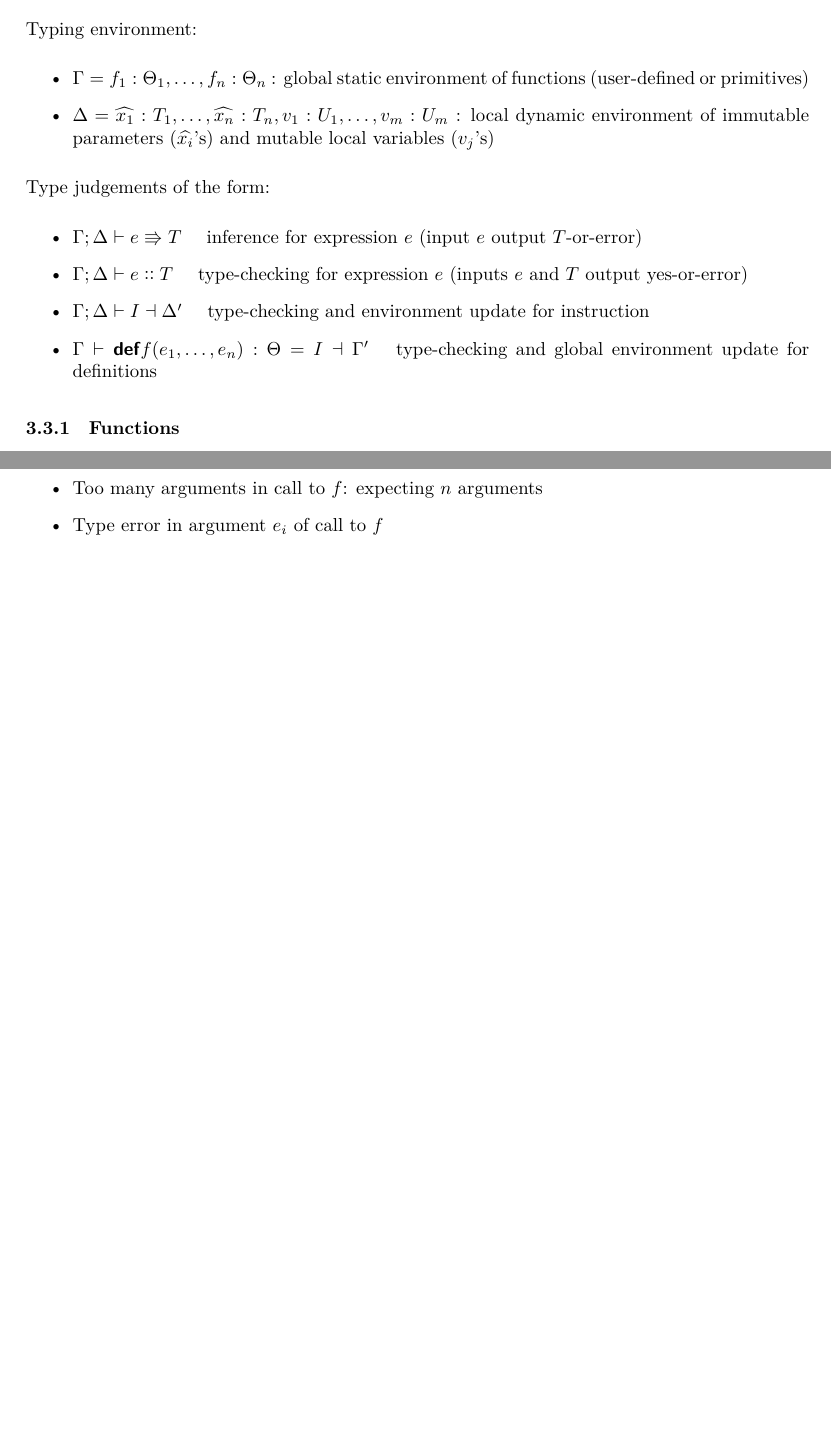
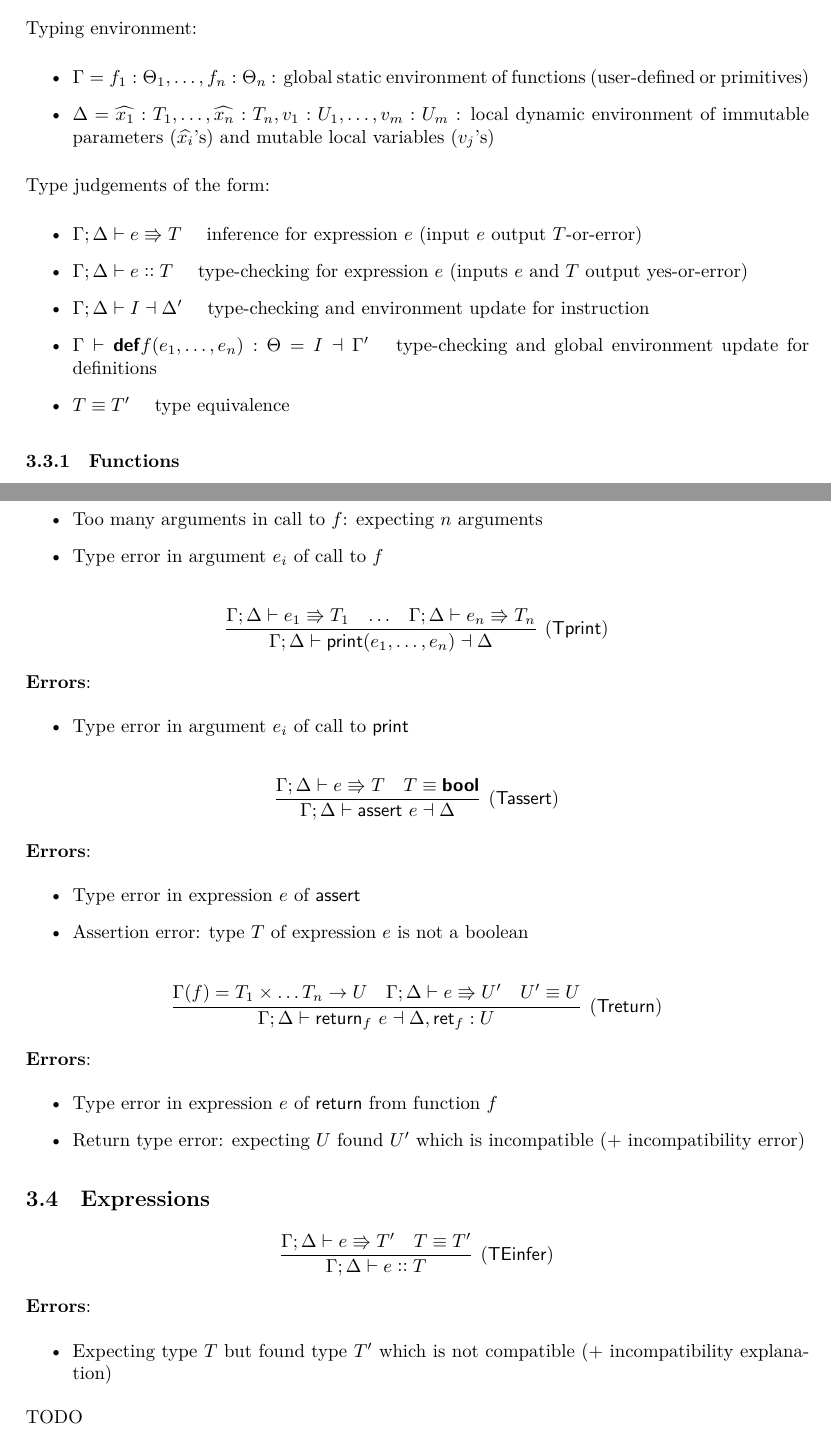
Before and after one commit to nohtyprm/MrPython, a LaTeX paper (docs/python101/python101-spec.tex): two parts of pages 4 and 7 of 7 before the commit and two parts of pages 4 and 7 of 8 after it, joined at a grey line, cut so that both start at the same text, the shorter picture padded with empty space. Compiled offline with XeLaTeX.

Commit message:
more instructions

```diff
--- a/docs/python101/python101-spec.tex
+++ b/docs/python101/python101-spec.tex
@@ -124,7 +124,7 @@ $v:T$ \code{=} $e$ & first assignment (initialization with mandatory type declar
 | $f$\code{(}$e_1$\code{,}$\ldots$\code{,}$e_n$\code{)} & function call (return value is lost but printed at top-level, except \kw{None})\\
 | \code{print(}$e_1,\ldots,e_n$\code{)} & printing, the call is not type-checked but the $e_1,\ldots,e_n$'s are\\
 | \kw{assert} $e$ & assertion (generally in test-cases, $e$ is type-checked but not \kw{assert})\\
-| \kw{return} $e$ & direct return from function
+| \kw{return}$_f$ $e$ & direct return from function $f$
 \end{tabular}
 
 (methods)
@@ -275,6 +275,7 @@ Type judgements of the form:
 \item $\Gamma;\Delta \vdash e \colcol T$ \quad type-checking for expression $e$ (inputs $e$ and $T$ output yes-or-error)
 \item $\Gamma;\Delta \vdash I \dashv \Delta'$ \quad type-checking and environment update for instruction
 \item $\Gamma \vdash \kw{def} f(e_1,\ldots,e_n) : \Theta = I \dashv \Gamma'$ \quad type-checking and global environment update for definitions
+\item $T \equiv T'$ \quad type equivalence
 \end{itemize}
 
 \subsubsection{Functions}
@@ -412,6 +413,55 @@ $$
 \item Type error in argument $e_i$ of call to $f$
 \end{itemize}
 
+$$
+\infer[(\fun{Tprint})]{\Gamma ; \Delta \vdash \mcode{print}(e_1,\ldots,e_n) \dashv \Delta}
+{\Gamma;\Delta \vdash e_1 \yield T_1 & \ldots &  \Gamma;\Delta \vdash e_n \yield T_n}
+$$
+
+\textbf{Errors}:
+\begin{itemize}
+\item Type error in argument $e_i$ of call to \code{print}
+\end{itemize}
+
+$$
+\infer[(\fun{Tassert})]{\Gamma ; \Delta \vdash \mcode{assert}~e \dashv \Delta}
+{\Gamma;\Delta \vdash e \yield T & T \equiv \kw{bool}}
+$$
+
+\textbf{Errors}:
+\begin{itemize}
+\item Type error in expression $e$ of \code{assert}
+\item Assertion error: type $T$ of expression $e$ is not a boolean
+\end{itemize}
+
+$$
+\infer[(\fun{Treturn})]{\Gamma ; \Delta \vdash \mcode{return}_f~e \dashv \Delta,\fun{ret}_f:U}
+{\Gamma(f)=T_1 \times \ldots T_n \rightarrow U & \Gamma;\Delta \vdash e \yield U' & U' \equiv U}
+$$
+
+\textbf{Errors}:
+\begin{itemize}
+\item Type error in expression $e$ of \code{return} from function $f$
+\item Return type error: expecting $U$ found $U'$ which is incompatible (+ incompatibility error)
+\end{itemize}
+
+
+\subsection{Expressions}
+
+
+$$
+\infer[(\fun{TEinfer})]{\Gamma;\Delta \vdash e \colcol T}
+{\Gamma;\Delta \vdash e \yield T' & T \equiv T'}
+$$
+
+\textbf{Errors}:
+\begin{itemize}
+\item Expecting type $T$ but found type $T'$ which is not compatible (+ incompatibility explanation)
+\end{itemize}
+
+
+TODO
+
 \section{Effect checker}
 
 TODO
```
Also changed, not shown: docs/python101/python101-spec.tex (2 more changed lines).
